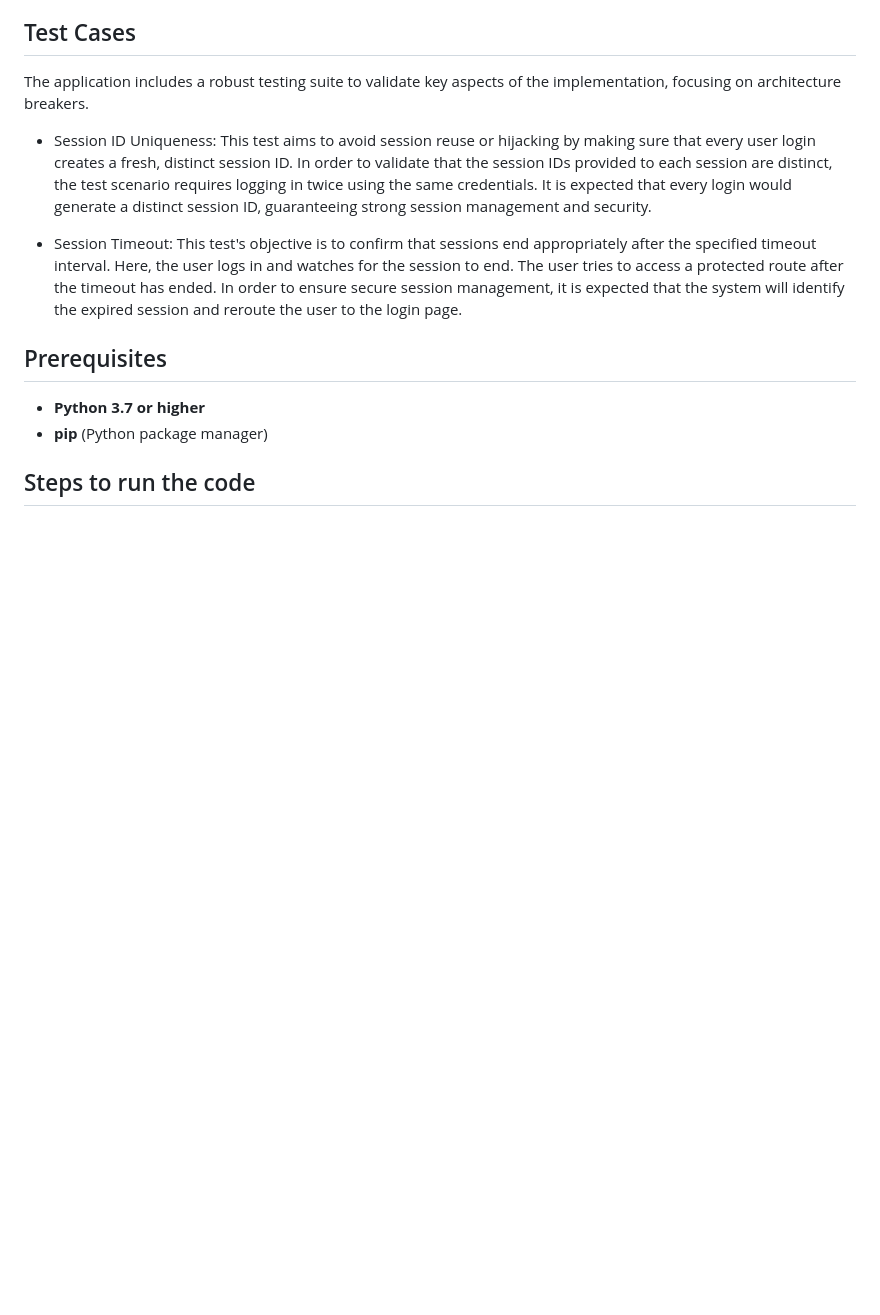
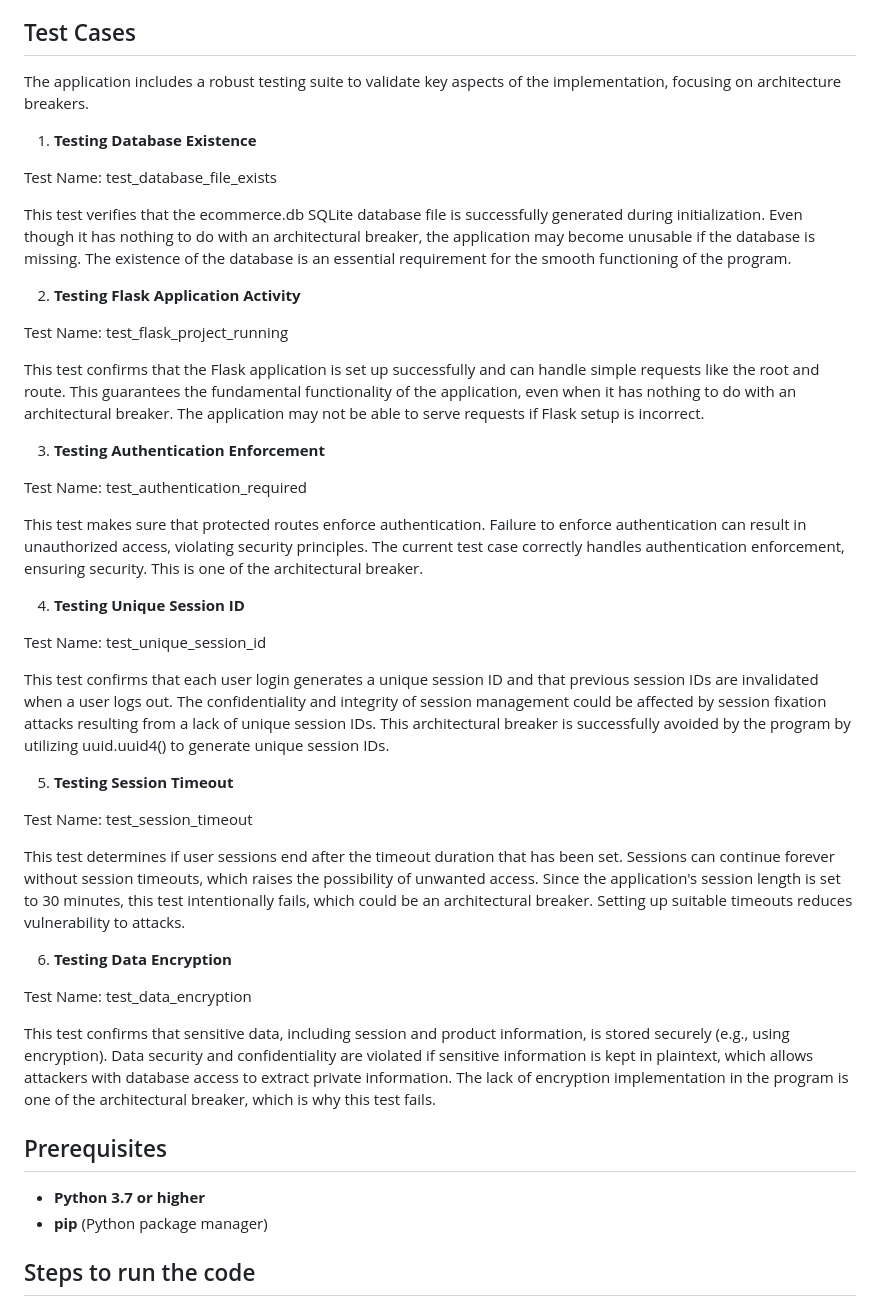
Before and after one commit to uzairmukadam/session_management-swen755, a Markdown page: README.md, the part around the change. Drawn GitHub-style; blank space fills up the shorter version.

Commit message:
Added test cases description

```diff
--- a/README.md
+++ b/README.md
@@ -26,11 +26,41 @@ This project focuses on Secure Session Management while implementing an e-commer
 ## Test Cases
 The application includes a robust testing suite to validate key aspects of the implementation, focusing on architecture breakers.
 
-- Session ID Uniqueness:
-This test aims to avoid session reuse or hijacking by making sure that every user login creates a fresh, distinct session ID. In order to validate that the session IDs provided to each session are distinct, the test scenario requires logging in twice using the same credentials. It is expected that every login would generate a distinct session ID, guaranteeing strong session management and security.
+1. **Testing Database Existence**
 
-- Session Timeout:
-This test's objective is to confirm that sessions end appropriately after the specified timeout interval. Here, the user logs in and watches for the session to end. The user tries to access a protected route after the timeout has ended. In order to ensure secure session management, it is expected that the system will identify the expired session and reroute the user to the login page.
+Test Name: test_database_file_exists
+
+This test verifies that the ecommerce.db SQLite database file is successfully generated during initialization. Even though it has nothing to do with an architectural breaker, the application may become unusable if the database is missing. The existence of the database is an essential requirement for the smooth functioning of the program.
+
+2. **Testing Flask Application Activity**
+
+Test Name: test_flask_project_running
+
+This test confirms that the Flask application is set up successfully and can handle simple requests like the root and route. This guarantees the fundamental functionality of the application, even when it has nothing to do with an architectural breaker. The application may not be able to serve requests if Flask setup is incorrect.
+
+3. **Testing Authentication Enforcement**
+
+Test Name: test_authentication_required
+
+This test makes sure that protected routes enforce authentication. Failure to enforce authentication can result in unauthorized access, violating security principles.  The current test case correctly handles authentication enforcement, ensuring security. This is one of the architectural breaker.
+
+4. **Testing Unique Session ID**
+
+Test Name: test_unique_session_id
+
+This test confirms that each user login generates a unique session ID and that previous session IDs are invalidated when a user logs out. The confidentiality and integrity of session management could be affected by session fixation attacks resulting from a lack of unique session IDs. This architectural breaker is successfully avoided by the program by utilizing uuid.uuid4() to generate unique session IDs.
+
+5. **Testing Session Timeout**
+
+Test Name: test_session_timeout
+
+This test determines if user sessions end after the timeout duration that has been set. Sessions can continue forever without session timeouts, which raises the possibility of unwanted access. Since the application's session length is set to 30 minutes, this test intentionally fails, which could be an architectural breaker. Setting up suitable timeouts reduces vulnerability to attacks.
+
+6. **Testing Data Encryption**
+
+Test Name: test_data_encryption
+
+This test confirms that sensitive data, including session and product information, is stored securely (e.g., using encryption). Data security and confidentiality are violated if sensitive information is kept in plaintext, which allows attackers with database access to extract private information. The lack of encryption implementation in the program is one of the architectural breaker, which is why this test fails.
 
 
 ## Prerequisites
```
